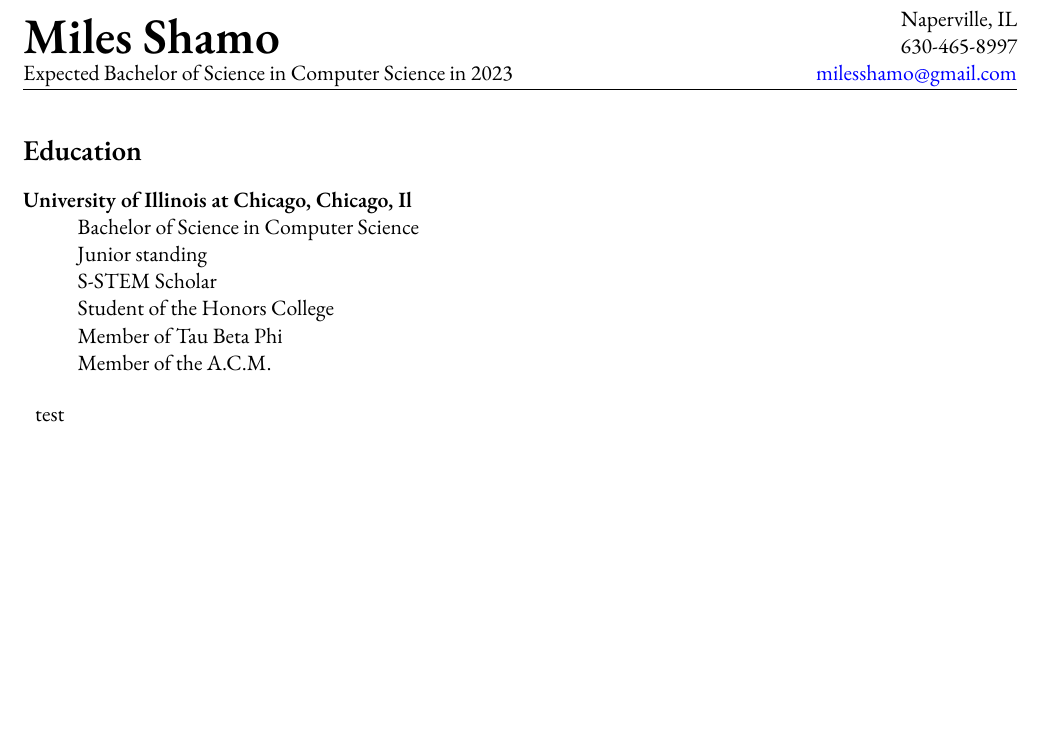
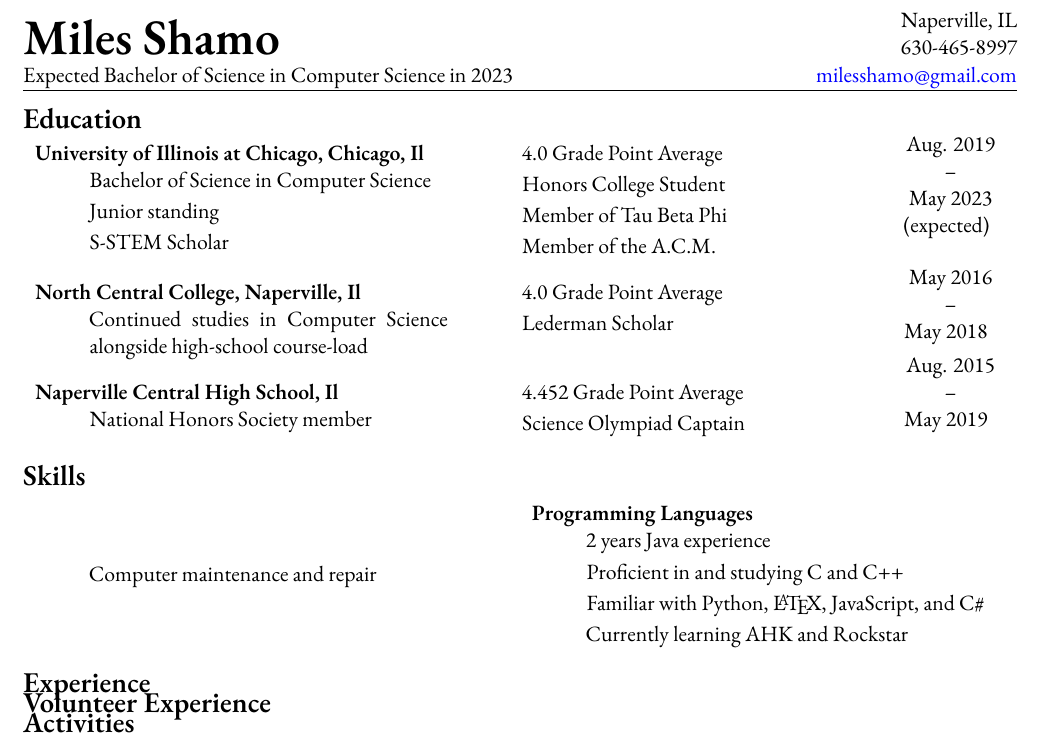
Before and after one commit to Baricus/resume, a LaTeX CV (resume.tex): part of the page, cut so that both start at the same text, the shorter picture padded with empty space. Compiled offline with XeLaTeX; a missing font is replaced by an installed copy or a similar font.

Commit message:
Finalized base formatting and added information
After a bit of struggle with aligning the colums, successfully inserted a 2-column description list into a tabularx table.  Also started work on the skills section.

```diff
--- a/resume.tex
+++ b/resume.tex
@@ -35,23 +54,86 @@
 630-465-8997 \\
 \href{mailto:milesshamo@gmail.com}{milesshamo@gmail.com}}
 
+%---------------------------------------------------------------------------DOCUMENT
+\begin{document}
+%---------------------------------------------------------------------------EDUCATION
+%Formatted:
+%	[School], city			elem3			start year
+%		elem1			elem4			      --
+%		elem2			elem5			end year
+\section*{Education}
+\vspace{-18pt} %vspace is not ideal, but a package just to fix this one issue is a bit silly
 
-\begin{document}
+\begin{flushleft} %throws everything to the left to ensure table works properly
+	\begin{tabularx}{\textwidth}[c]{E Y} %sets up table with 2 columns (ed and year)
 
-\section*{Education}
-\begin{description}[nosep, style=nextline]
+		%UNIVERSITY OF ILLINOIS AT CHICAGO
+		\begin{multicols}{2}
+			\begin{description}
 				\item [University of Illinois at Chicago, Chicago, Il] Bachelor of Science in Computer Science
 				\item Junior standing
 				\item S-STEM Scholar
-	\item Student of the Honors College
+				\item 4.0 Grade Point Average
+				\item Honors College Student
 				\item Member of Tau Beta Phi
 				\item Member of the A.C.M.
 			\end{description}
+		\end{multicols}
+		%year
+		& {\centering{Aug. 2019 \\ -- \\ May 2023 \\ (expected)}} \\
 
-%testing column environment for later
-\begin{center}
-\begin{tabularx}{\textwidth}{l X r}
-test &
+		%NORTH CENTRAL COLLEGE
+		\begin{multicols}{2}
+			\begin{description}
+				\item [North Central College, Naperville, Il] Continued studies in Computer Science alongside high-school course-load
+				\item 4.0 Grade Point Average
+				\item Lederman Scholar
+			\end{description}
+		\end{multicols}
+		& {\centering{May 2016 \\ -- \\ May 2018}}  \\
+
+		%NAPERVILLE CENTRAL HS
+		\begin{multicols}{2}
+			\begin{description}
+				\item [Naperville Central High School, Il] National Honors Society member
+				\item 4.452 Grade Point Average
+				\item Science Olympiad Captain
+			\end{description}
+		\end{multicols}
+		& {\centering{Aug. 2015 \\ -- \\ May 2019}}  \\
 	\end{tabularx}
-\end{center}
+\end{flushleft}
+
+%---------------------------------------------------------------------------Skills
+%For skills, we can use a much simpler format
+\section*{Skills}
+\vspace{-4pt}
+
+\begin{flushleft}
+	\begin{tabularx}{\textwidth}{X X}
+		%other skills
+		\begin{description}
+			\item Computer maintenance and repair
+		\end{description} &
+
+		%Programming languages
+		\begin{description}
+			\item [Programming Languages] 2 years Java experience
+			\item Proficient in and studying C and C++
+			\item Familiar with  Python, \LaTeX{}, JavaScript, and C\#
+			\item Currently learning AHK and Rockstar
+		\end{description}
+	\end{tabularx}
+\end{flushleft}
+
+\section*{Experience}
+\vspace{-18pt}
+
+\section*{Volunteer Experience}
+\vspace{-18pt}
+
+\section*{Activities}
+\vspace{-18pt}
+
+
 \end{document}
```
Also changed, not shown: resume.pdf, resume.tex (35 more changed lines), 2 other files. Lines whose indentation alone changed are shown as unchanged.
